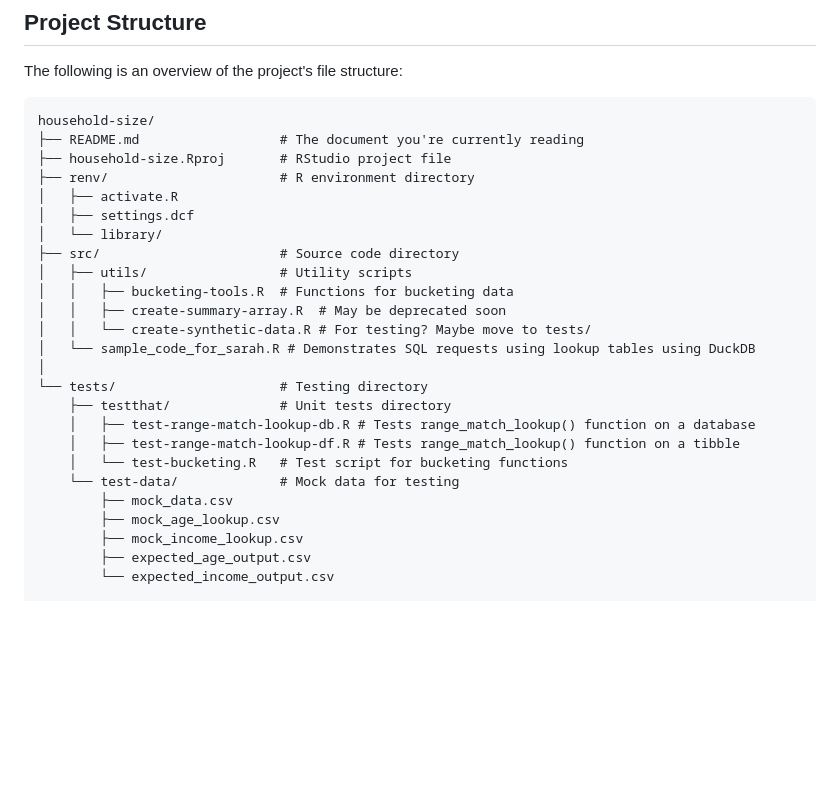
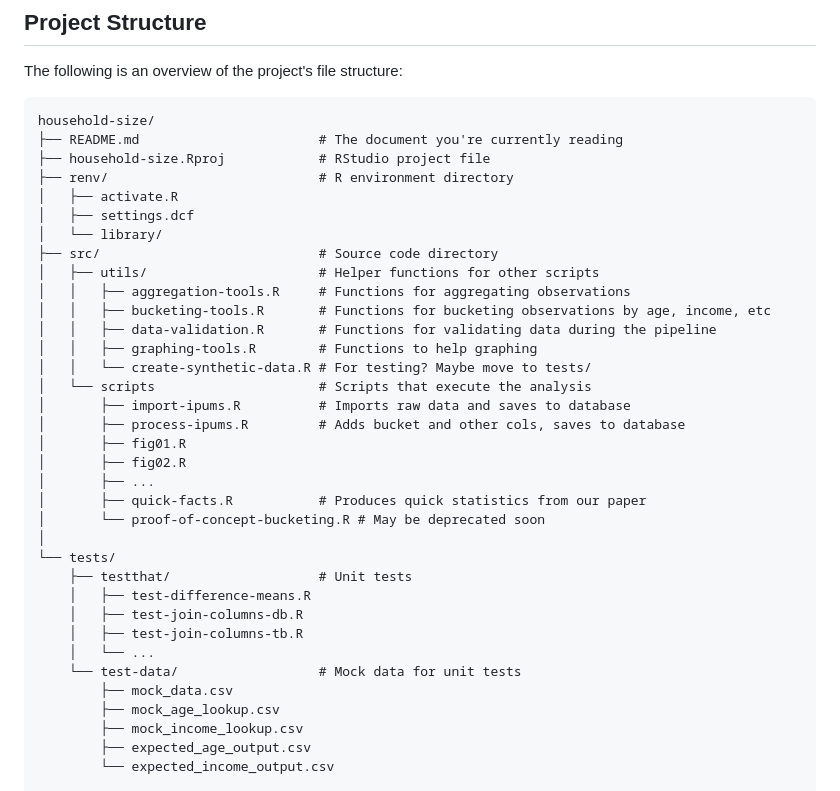
Before and after one commit to lorae/household-size, a Markdown page: README.md, the part around the change. GitHub-like rendering; blank space fills up the shorter version.

Commit message:
docs: update file structure

````diff
--- a/README.md
+++ b/README.md
@@ -11,25 +11,35 @@ The following is an overview of the project's file structure:
 
 ```
 household-size/
-├── README.md                  # The document you're currently reading
-├── household-size.Rproj       # RStudio project file
-├── renv/                      # R environment directory
+├── README.md                       # The document you're currently reading
+├── household-size.Rproj            # RStudio project file
+├── renv/                           # R environment directory
 │   ├── activate.R
 │   ├── settings.dcf
 │   └── library/
-├── src/                       # Source code directory
-│   ├── utils/                 # Utility scripts
-│   │   ├── bucketing-tools.R  # Functions for bucketing data
-│   │   ├── create-summary-array.R  # May be deprecated soon
+├── src/                            # Source code directory
+│   ├── utils/                      # Helper functions for other scripts
+│   │   ├── aggregation-tools.R     # Functions for aggregating observations
+│   │   ├── bucketing-tools.R       # Functions for bucketing observations by age, income, etc
+│   │   ├── data-validation.R       # Functions for validating data during the pipeline
+│   │   ├── graphing-tools.R        # Functions to help graphing
 │   │   └── create-synthetic-data.R # For testing? Maybe move to tests/
-│   └── sample_code_for_sarah.R # Demonstrates SQL requests using lookup tables using DuckDB
+│   └── scripts                     # Scripts that execute the analysis
+│       ├── import-ipums.R          # Imports raw data and saves to database
+│       ├── process-ipums.R         # Adds bucket and other cols, saves to database
+│       ├── fig01.R
+│       ├── fig02.R
+│       ├── ...
+│       ├── quick-facts.R           # Produces quick statistics from our paper
+│       └── proof-of-concept-bucketing.R # May be deprecated soon
 │
-└── tests/                     # Testing directory
-    ├── testthat/              # Unit tests directory
-    │   ├── test-range-match-lookup-db.R # Tests range_match_lookup() function on a database
-    │   ├── test-range-match-lookup-df.R # Tests range_match_lookup() function on a tibble
-    │   └── test-bucketing.R   # Test script for bucketing functions
-    └── test-data/             # Mock data for testing
+└── tests/
+    ├── testthat/                   # Unit tests
+    │   ├── test-difference-means.R
+    │   ├── test-join-columns-db.R
+    │   ├── test-join-columns-tb.R
+    │   └── ...
+    └── test-data/                  # Mock data for unit tests
         ├── mock_data.csv
         ├── mock_age_lookup.csv
         ├── mock_income_lookup.csv
````
